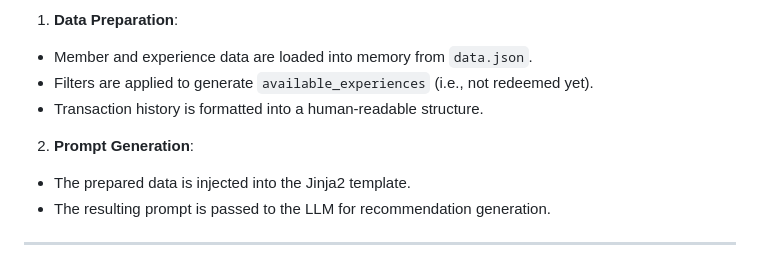
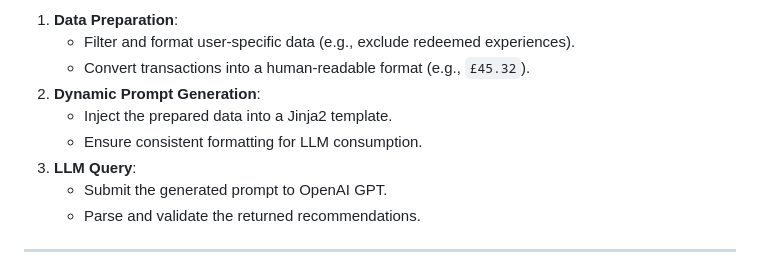
Before and after one commit to megpatakota/genai-recommendations, a Markdown page: documentation.md, the part around one of its changes. Rendered like a GitHub page.

```diff
--- a/documentation.md
+++ b/documentation.md
@@ -65,10 +69,12 @@ Each experience entry includes:
 1. **Data Preparation**:
-- Member and experience data are loaded into memory from `data.json`.
-- Filters are applied to generate `available_experiences` (i.e., not redeemed yet).
-- Transaction history is formatted into a human-readable structure.
-2. **Prompt Generation**:
-- The prepared data is injected into the Jinja2 template.
-- The resulting prompt is passed to the LLM for recommendation generation.
+   - Filter and format user-specific data (e.g., exclude redeemed experiences).
+   - Convert transactions into a human-readable format (e.g., `£45.32`).
+2. **Dynamic Prompt Generation**:
+   - Inject the prepared data into a Jinja2 template.
+   - Ensure consistent formatting for LLM consumption.
+3. **LLM Query**:
+   - Submit the generated prompt to OpenAI GPT.
+   - Parse and validate the returned recommendations.
 
 ---
 
```
Also changed, not shown: other parts of documentation.md (+82 -95 lines).
